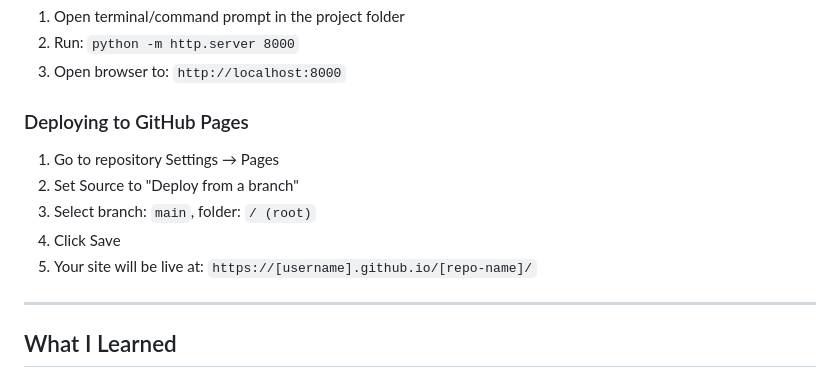
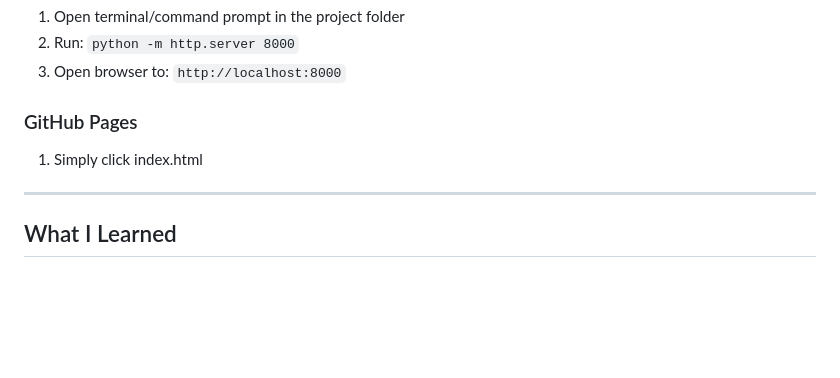
Before and after one commit to Kiwieonne/Valentines-Date-Yes-or-No, a Markdown page: README.md, the part around the change. GitHub-like rendering; blank space fills up the shorter version.

Commit message:
Revise GitHub Pages deployment instructions
Updated instructions for deploying to GitHub Pages.

```diff
--- a/README.md
+++ b/README.md
@@ -58,12 +58,8 @@ For a more detailed understanding of the multiple files present in the program:
 2. Run: `python -m http.server 8000`
 3. Open browser to: `http://localhost:8000`
 
-### Deploying to GitHub Pages
-1. Go to repository Settings → Pages
-2. Set Source to "Deploy from a branch"
-3. Select branch: `main`, folder: `/ (root)`
-4. Click Save
-5. Your site will be live at: `https://[username].github.io/[repo-name]/`
+### GitHub Pages
+1. Simply click index.html
 
 ---
 
```
